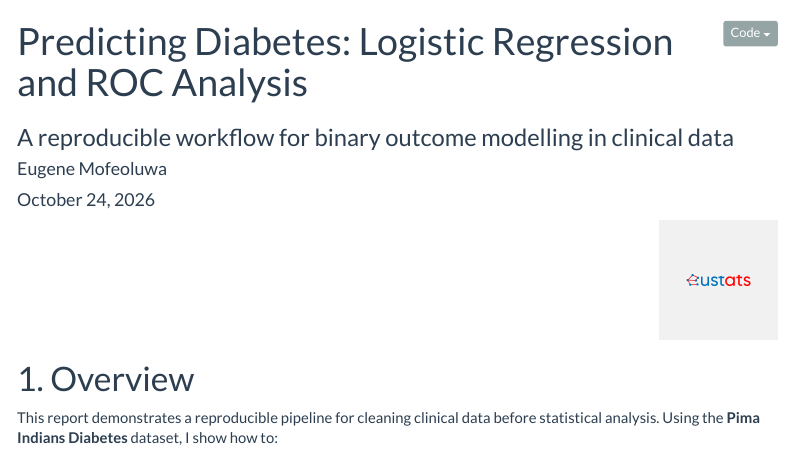
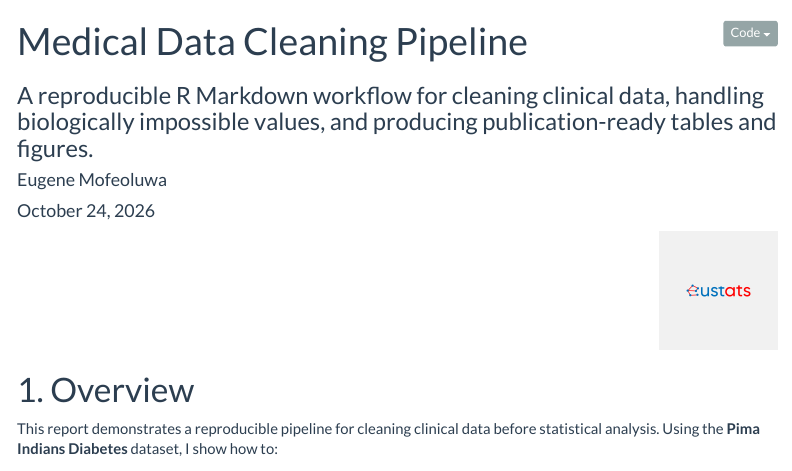
Before and after one commit to eugenemofeoluwa/medical-data-cleaning-pipeline, an R Markdown document (report.Rmd): the page in a window 1100 px wide, from its top. The pictures show the output file report.html that the author committed with the source, opened offline; menus at the side of the page are left out; long lines of code are wrapped.

```diff
--- a/report.Rmd
+++ b/report.Rmd
@@ -1,6 +1,6 @@
 ---
-title: "Predicting Diabetes: Logistic Regression and ROC Analysis"
-subtitle: "A reproducible workflow for binary outcome modelling in clinical data"
+title: "Medical Data Cleaning Pipeline"
+subtitle: "A reproducible R Markdown workflow for cleaning clinical data, handling biologically impossible values, and producing publication-ready tables and figures."
 author: "Eugene Mofeoluwa"
 date: "`r format(Sys.Date(), '%B %d, %Y')`"
 output:
```
Also changed, not shown: figures/glucose_by_outcome.pdf, figures/glucose_by_outcome.png, output/table1_by_outcome.html, report.html.
